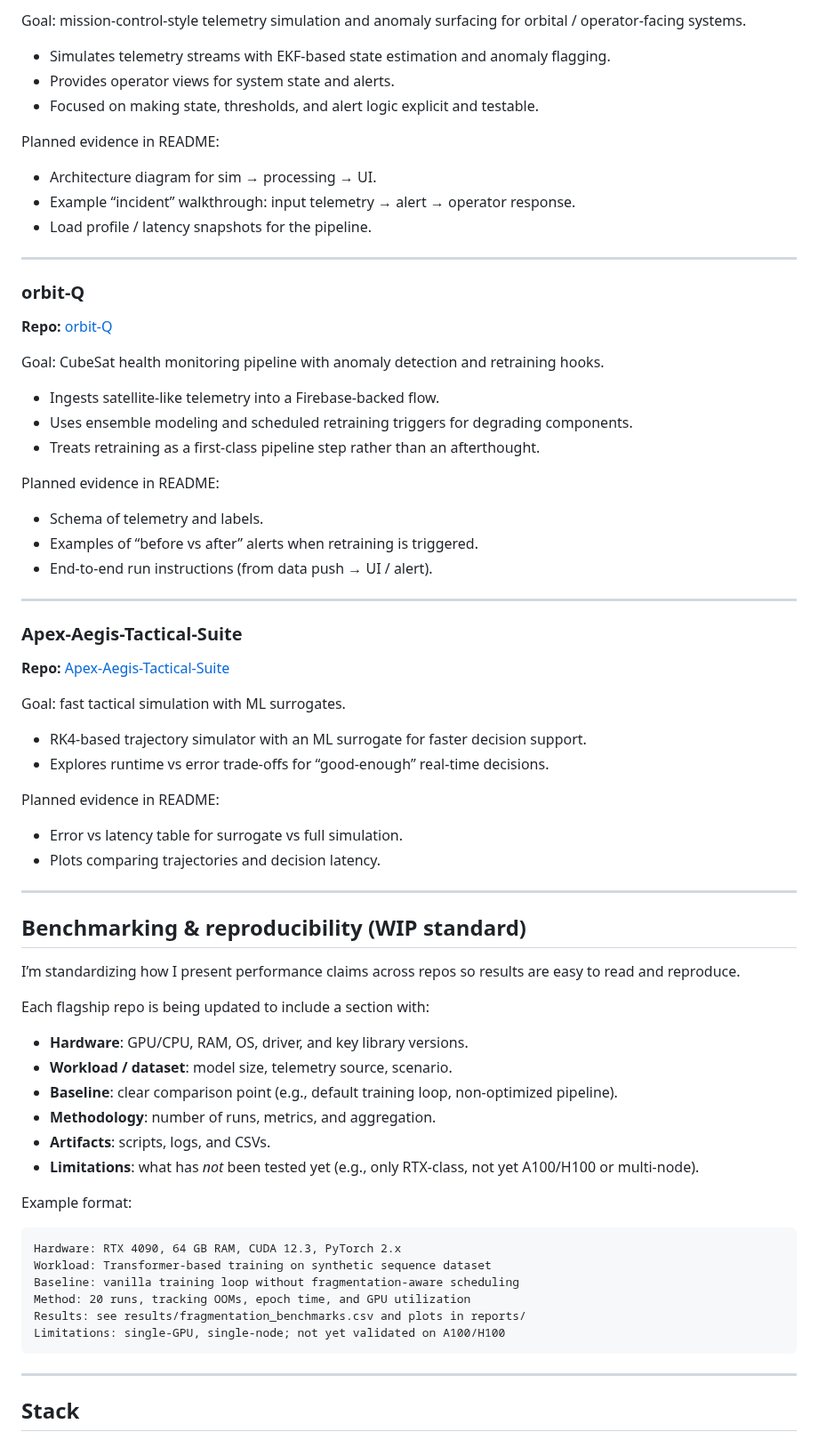
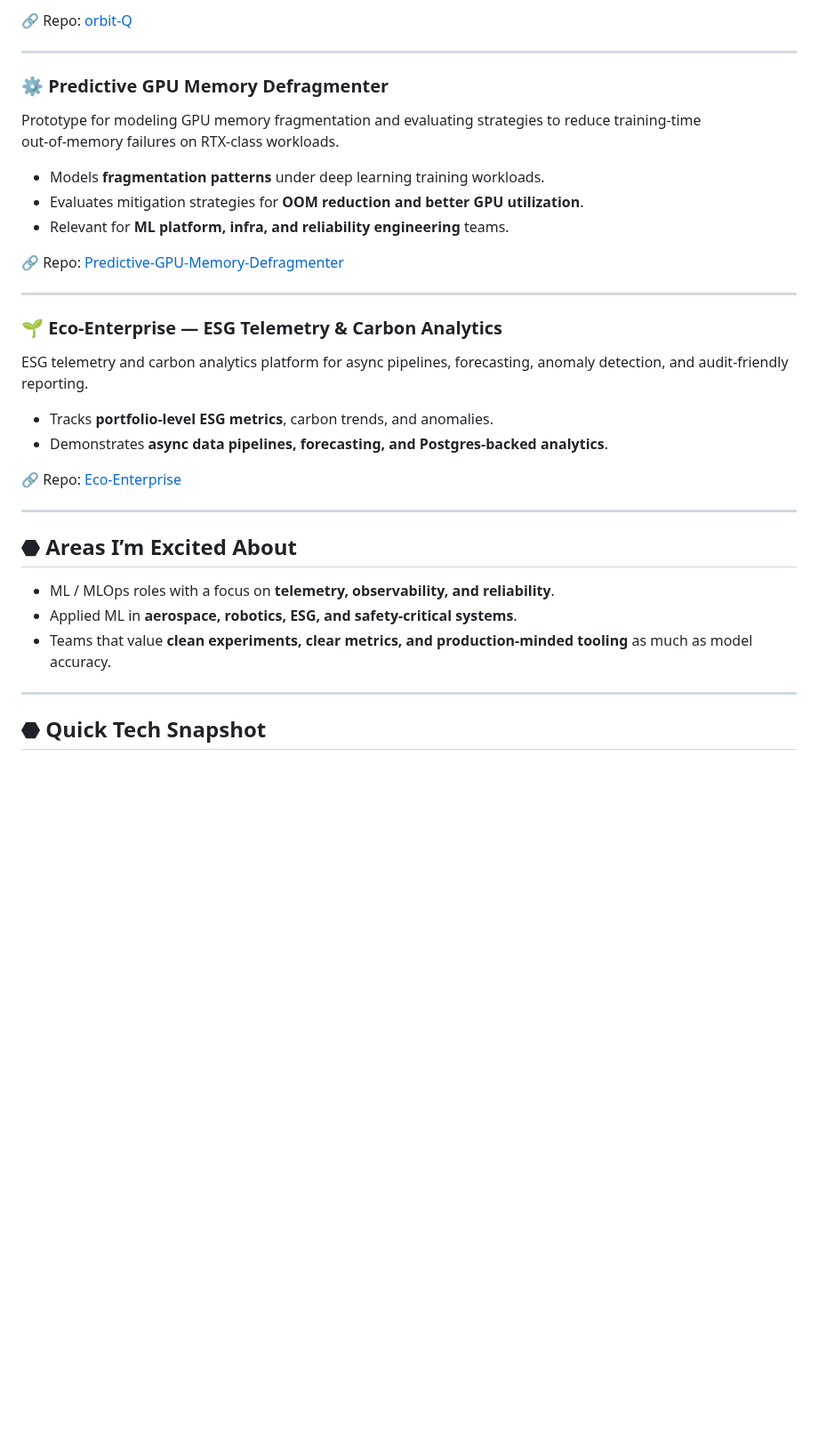
Before and after one commit to poojakira/poojakira, a Markdown page: README.md, the part around one of its changes. Shown at 89% size. Drawn GitHub-style; blank space fills up the shorter version.

````diff
--- a/README.md
+++ b/README.md
@@ -66,77 +57,36 @@ Planned evidence in README:
 
-Goal: mission-control-style telemetry simulation and anomaly surfacing for orbital / operator-facing systems.
-
-- Simulates telemetry streams with EKF-based state estimation and anomaly flagging.
-- Provides operator views for system state and alerts.
-- Focused on making state, thresholds, and alert logic explicit and testable.
-
-Planned evidence in README:
-
-- Architecture diagram for sim → processing → UI.
-- Example “incident” walkthrough: input telemetry → alert → operator response.
-- Load profile / latency snapshots for the pipeline.
+🔗 Repo: [orbit-Q](https://github.com/poojakira/orbit-Q)
 
 ---
 
-### orbit-Q
+### ⚙️ Predictive GPU Memory Defragmenter
 
-**Repo:** [orbit-Q](https://github.com/poojakira/orbit-Q)
+Prototype for modeling GPU memory fragmentation and evaluating strategies to reduce training‑time out‑of‑memory failures on RTX‑class workloads.
+- Models **fragmentation patterns** under deep learning training workloads.
+- Evaluates mitigation strategies for **OOM reduction and better GPU utilization**.
+- Relevant for **ML platform, infra, and reliability engineering** teams.
 
-Goal: CubeSat health monitoring pipeline with anomaly detection and retraining hooks.
-
-- Ingests satellite-like telemetry into a Firebase-backed flow.
-- Uses ensemble modeling and scheduled retraining triggers for degrading components.
-- Treats retraining as a first-class pipeline step rather than an afterthought.
-
-Planned evidence in README:
-
-- Schema of telemetry and labels.
-- Examples of “before vs after” alerts when retraining is triggered.
-- End-to-end run instructions (from data push → UI / alert).
+🔗 Repo: [Predictive-GPU-Memory-Defragmenter](https://github.com/poojakira/Predictive-GPU-Memory-Defragmenter)
 
 ---
 
-### Apex-Aegis-Tactical-Suite
+### 🌱 Eco‑Enterprise — ESG Telemetry & Carbon Analytics
 
-**Repo:** [Apex-Aegis-Tactical-Suite](https://github.com/poojakira/Apex-Aegis-Tactical-Suite)
+ESG telemetry and carbon analytics platform for async pipelines, forecasting, anomaly detection, and audit‑friendly reporting.
+- Tracks **portfolio‑level ESG metrics**, carbon trends, and anomalies.
+- Demonstrates **async data pipelines, forecasting, and Postgres‑backed analytics**.
 
-Goal: fast tactical simulation with ML surrogates.
-
-- RK4-based trajectory simulator with an ML surrogate for faster decision support.
-- Explores runtime vs error trade-offs for “good-enough” real-time decisions.
-
-Planned evidence in README:
-
-- Error vs latency table for surrogate vs full simulation.
-- Plots comparing trajectories and decision latency.
+🔗 Repo: [Eco-Enterprise](https://github.com/poojakira/Eco-Enterprise)
 
 ---
 
-## Benchmarking & reproducibility (WIP standard)
+## ⬣ Areas I’m Excited About
 
-I’m standardizing how I present performance claims across repos so results are easy to read and reproduce.
-
-Each flagship repo is being updated to include a section with:
-
-- **Hardware**: GPU/CPU, RAM, OS, driver, and key library versions.
-- **Workload / dataset**: model size, telemetry source, scenario.
-- **Baseline**: clear comparison point (e.g., default training loop, non-optimized pipeline).
-- **Methodology**: number of runs, metrics, and aggregation.
-- **Artifacts**: scripts, logs, and CSVs.
-- **Limitations**: what has *not* been tested yet (e.g., only RTX-class, not yet A100/H100 or multi-node).
-
-Example format:
-
-```text
-Hardware: RTX 4090, 64 GB RAM, CUDA 12.3, PyTorch 2.x
-Workload: Transformer-based training on synthetic sequence dataset
-Baseline: vanilla training loop without fragmentation-aware scheduling
-Method: 20 runs, tracking OOMs, epoch time, and GPU utilization
-Results: see results/fragmentation_benchmarks.csv and plots in reports/
-Limitations: single-GPU, single-node; not yet validated on A100/H100
-```
+- ML / MLOps roles with a focus on **telemetry, observability, and reliability**.
+- Applied ML in **aerospace, robotics, ESG, and safety‑critical systems**.
+- Teams that value **clean experiments, clear metrics, and production‑minded tooling** as much as model accuracy.
 
 ---
 
-## Stack
+## ⬣ Quick Tech Snapshot
 
````
Also changed, not shown: other parts of README.md (+37 -129 lines).
